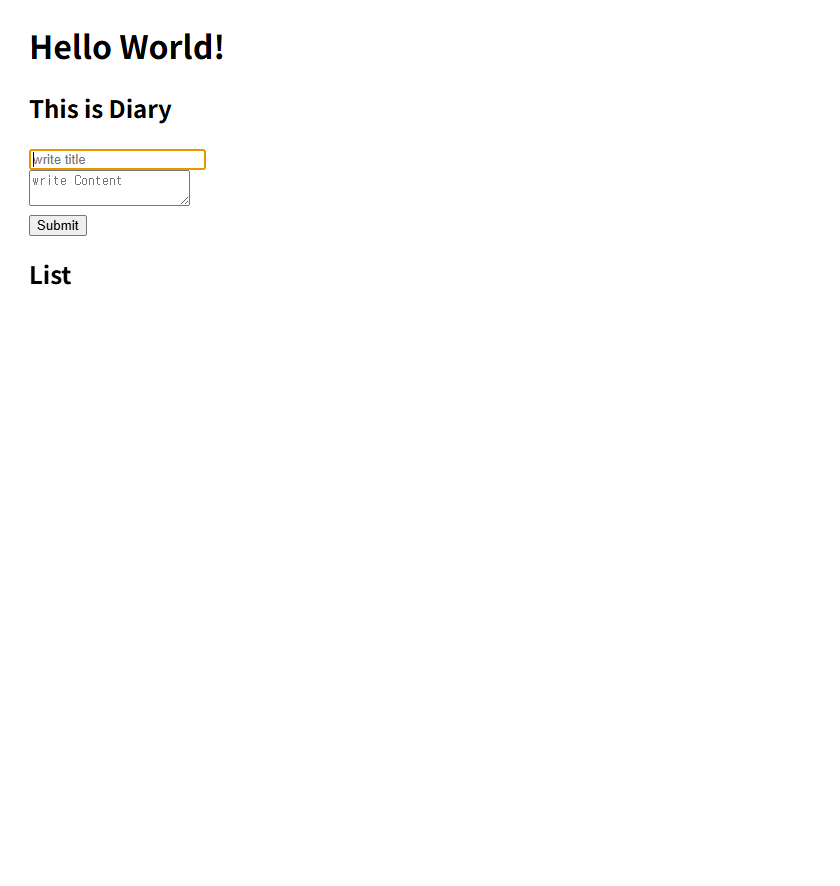
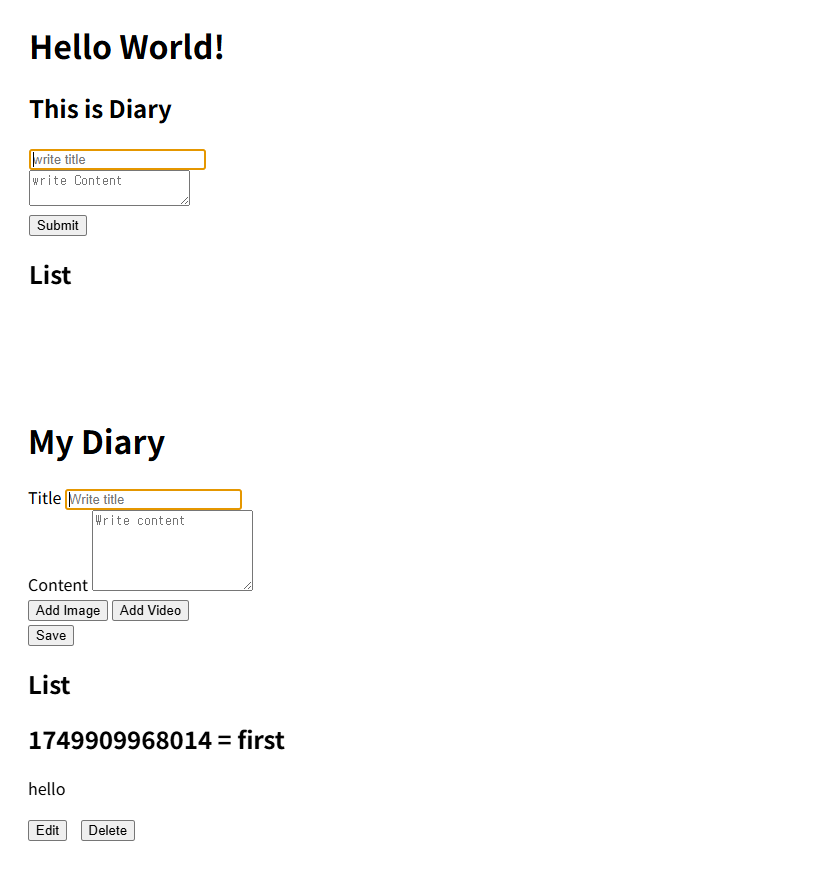
Before and after one commit to delusionbox/JSminiProjects, a Markdown page: Diary/Readme.md, the part around the change printed below. GitHub-like rendering; pictures changed too: Diary/diary2.PNG (added); blank space fills up the shorter version.

```diff
--- a/Diary/Readme.md
+++ b/Diary/Readme.md
@@ -17,3 +17,4 @@ In the future, it will also support attaching **photos** and **videos** to your
 ## 📸 Screenshots
 
 ![v0.1.0](./diary1.PNG)
+![v0.3.0](./diary2.PNG)
```
Also changed, not shown: other parts of Diary/Readme.md (+1 -1 lines), 1 other file.
